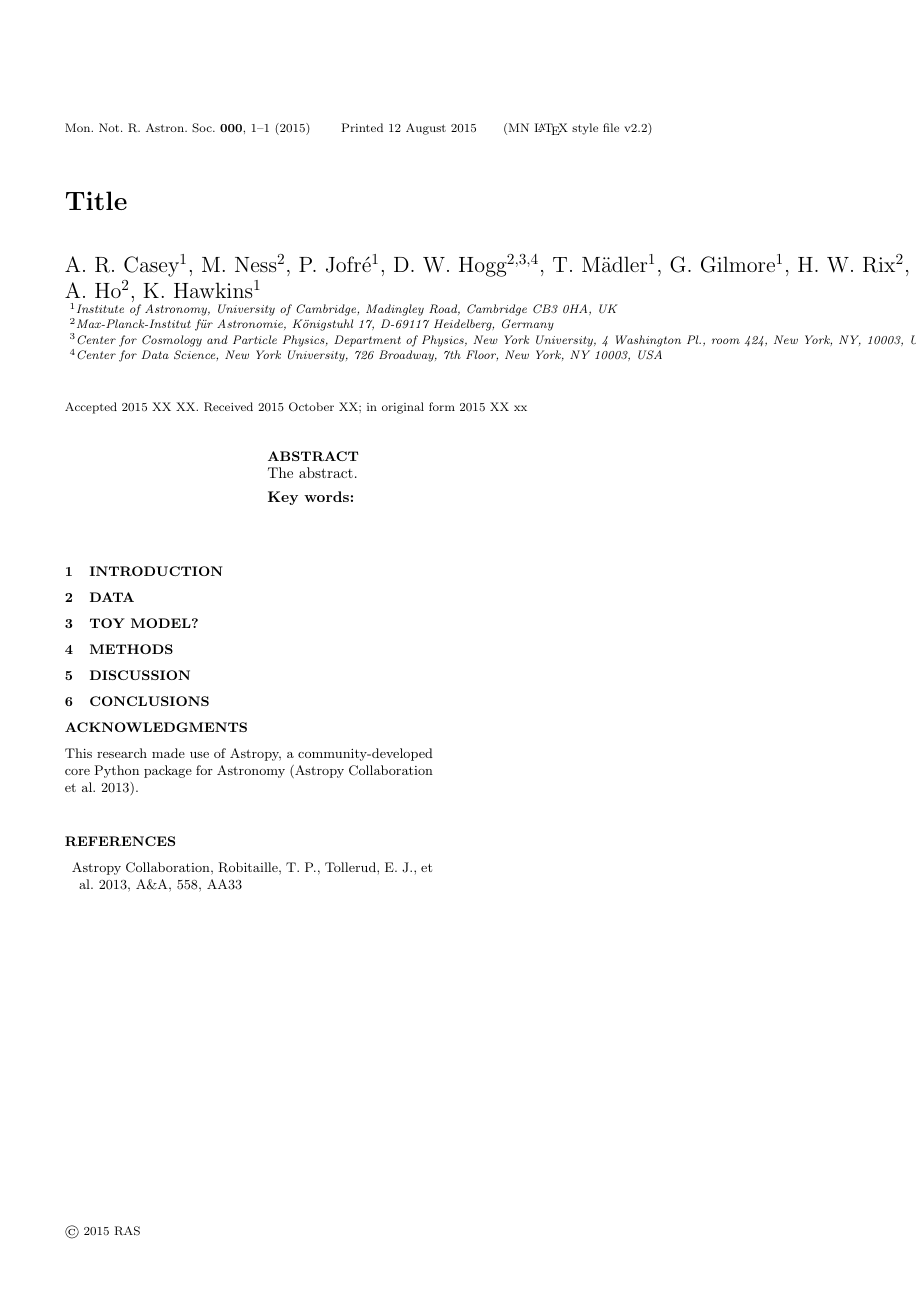
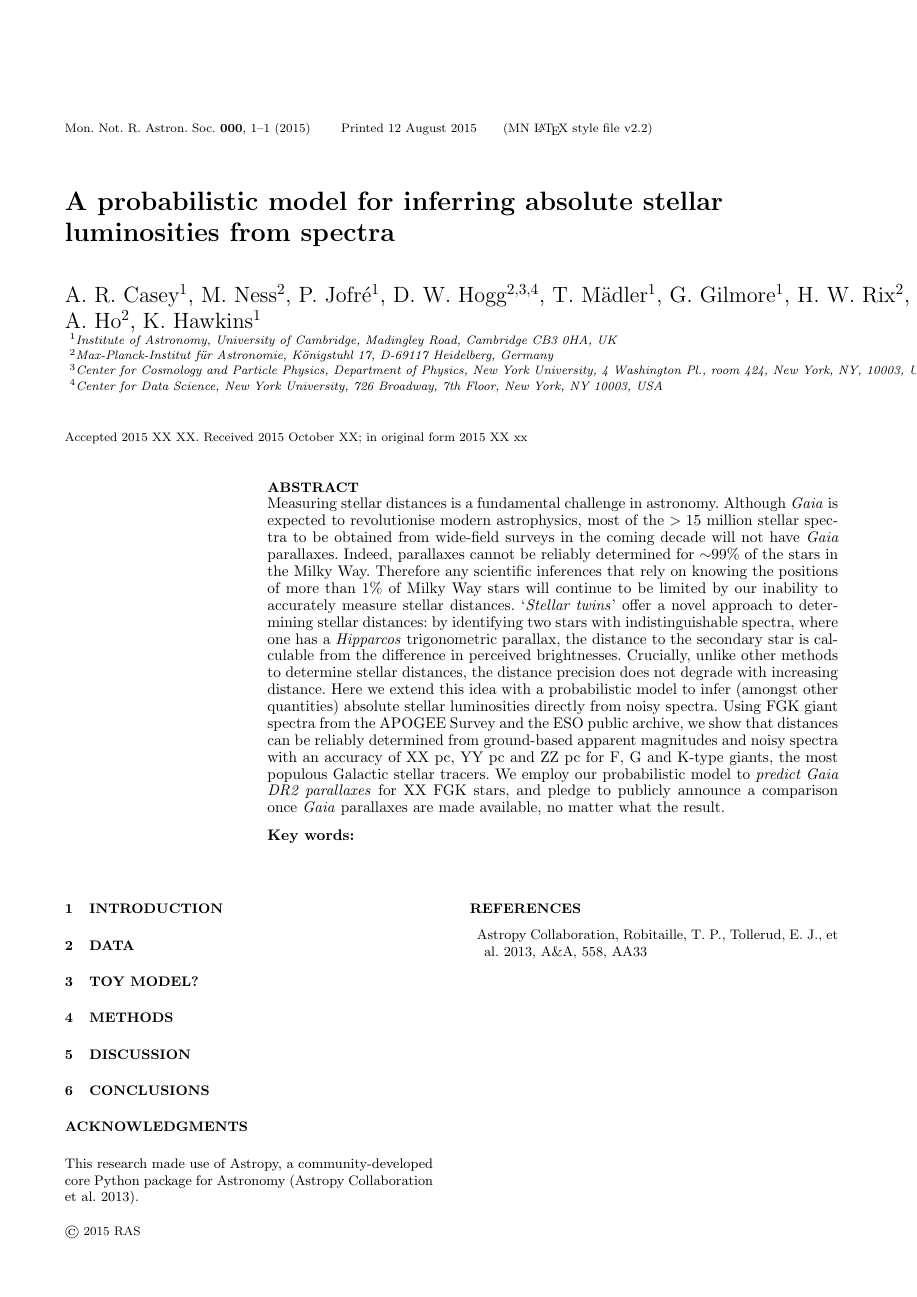
Before and after one commit to andycasey/luminosity-cannon, a LaTeX paper (article/ms.tex): the whole page. Compiled offline with LaTeX, dvips and Ghostscript; a LaTeX package or settings file that is missing is left out.

Commit message:
Added draft abstract and title

```diff
--- a/article/ms.tex
+++ b/article/ms.tex
@@ -1,7 +1,7 @@
 \documentclass[useAMS,usenatbib]{mn2e}
 
 
-\title[Title]{Title}
+\title[Inferring absolute stellar luminosities]{A probabilistic model for inferring absolute stellar luminosities from spectra}
 % Some arrangement of the following authors:
 \author[Casey et al.]{A.~R.~Casey$^1$, M.~Ness$^2$, P.~Jofr\'e$^1$, D.~W.~Hogg$^{2,3,4}$, T.~M\"adler$^1$, G.~Gilmore$^1$, H.~W.~Rix$^2$, \newauthor
 A.~Ho$^2$, K.~Hawkins$^1$ \\
@@ -20,7 +20,7 @@ $^4$Center for Data Science, New York University, 726 Broadway, 7th Floor, New Y
 \label{firstpage}
 
 \begin{abstract}
-The abstract.
+Measuring stellar distances is a fundamental challenge in astronomy. Although \textit{Gaia} is expected to revolutionise modern astrophysics, most of the $>15$ million stellar spectra to be obtained from wide-field surveys in the coming decade will not have \textit{Gaia} parallaxes. Indeed, parallaxes cannot be reliably determined for $\sim$99\% of the stars in the Milky Way. Therefore any scientific inferences that rely on knowing the positions of more than 1\% of Milky Way stars will continue to be limited by our inability to accurately measure stellar distances. `\textit{Stellar twins}' offer a novel approach to determining stellar distances: by identifying two stars with indistinguishable spectra, where one has a \textit{Hipparcos} trigonometric parallax, the distance to the secondary star is calculable from the difference in perceived brightnesses. Crucially, unlike other methods to determine stellar distances, the distance precision does not degrade with increasing distance. Here we extend this idea with a probabilistic model to infer (amongst other quantities) absolute stellar luminosities directly from noisy spectra. Using FGK giant spectra from the APOGEE Survey and the ESO public archive, we show that distances can be reliably determined from ground-based apparent magnitudes and noisy spectra with an accuracy of XX pc, YY pc and ZZ pc for F, G and K-type giants, the most populous Galactic stellar tracers. We employ our probabilistic model to \textit{predict Gaia DR2 parallaxes} for XX FGK stars, and pledge to publicly announce a comparison once \textit{Gaia} parallaxes are made available, no matter what the result.
 \end{abstract}
 
 \begin{keywords}
```
